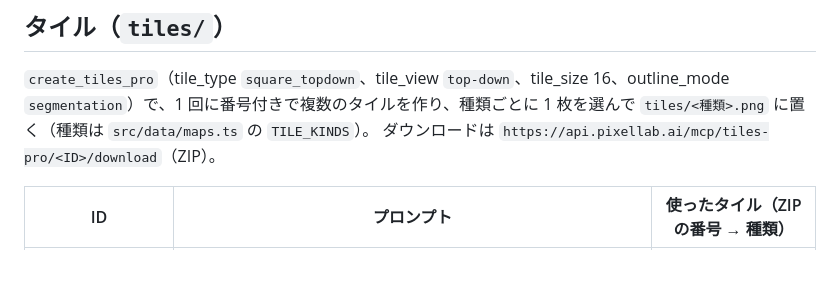
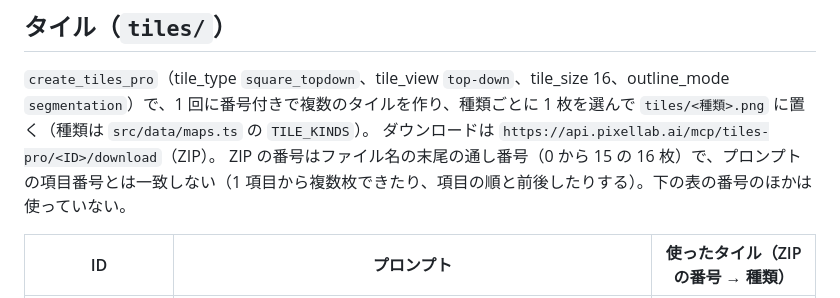
Before and after one commit to newnakashima/edo-rpg, a Markdown page: public/assets/README.md, the part around the change. Rendered like a GitHub page; blank space fills up the shorter version.

```diff
--- a/public/assets/README.md
+++ b/public/assets/README.md
@@ -23,6 +23,7 @@ PixelLab MCP で生成した画像の記録です。作り直すときは、こ
 
 `create_tiles_pro`（tile_type `square_topdown`、tile_view `top-down`、tile_size 16、outline_mode `segmentation`）で、1 回に番号付きで複数のタイルを作り、種類ごとに 1 枚を選んで `tiles/<種類>.png` に置く（種類は `src/data/maps.ts` の `TILE_KINDS`）。
 ダウンロードは `https://api.pixellab.ai/mcp/tiles-pro/<ID>/download`（ZIP）。
+ZIP の番号はファイル名の末尾の通し番号（0 から 15 の 16 枚）で、プロンプトの項目番号とは一致しない（1 項目から複数枚できたり、項目の順と前後したりする）。下の表の番号のほかは使っていない。
 
 | ID | プロンプト | 使ったタイル（ZIP の番号 → 種類） |
 | --- | --- | --- |
```
Also changed, not shown: docs/assets.md (+3 -0 lines).
